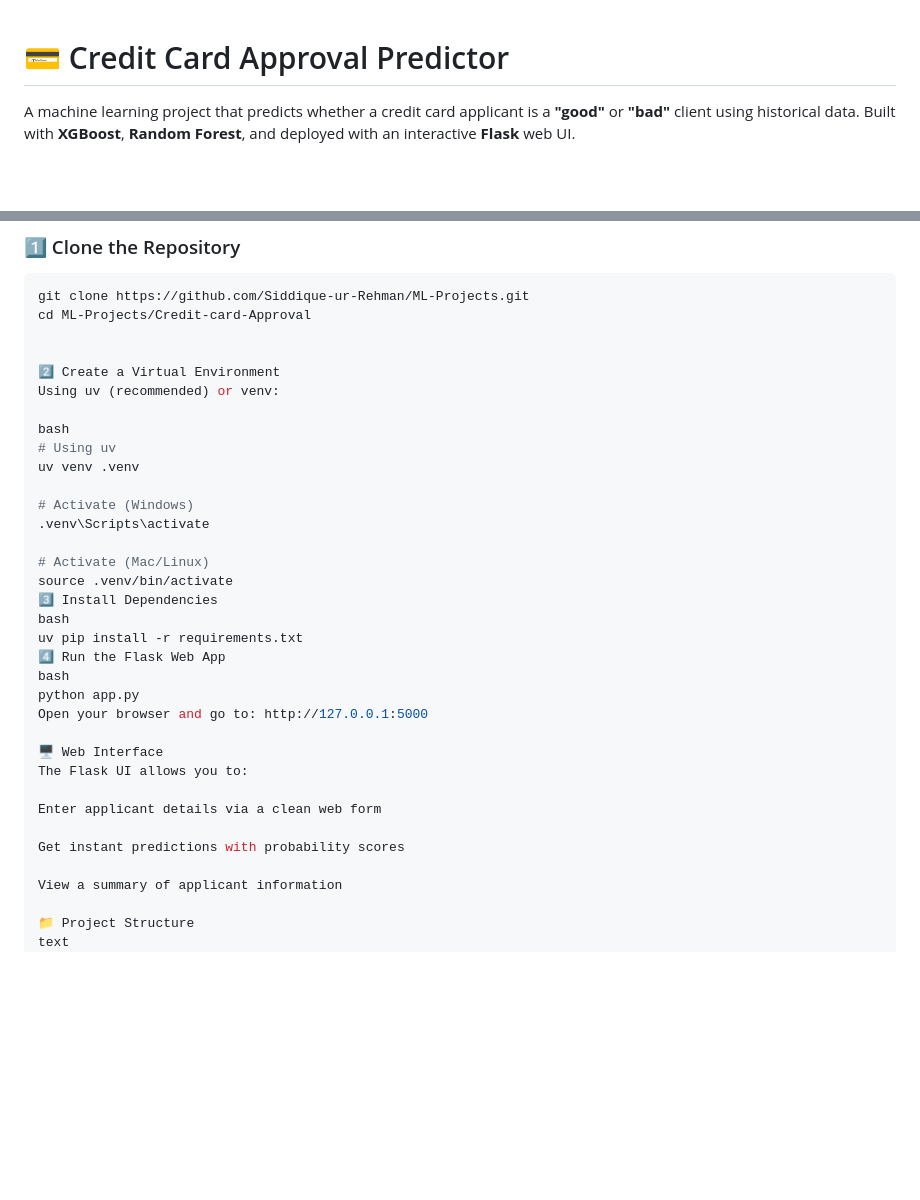
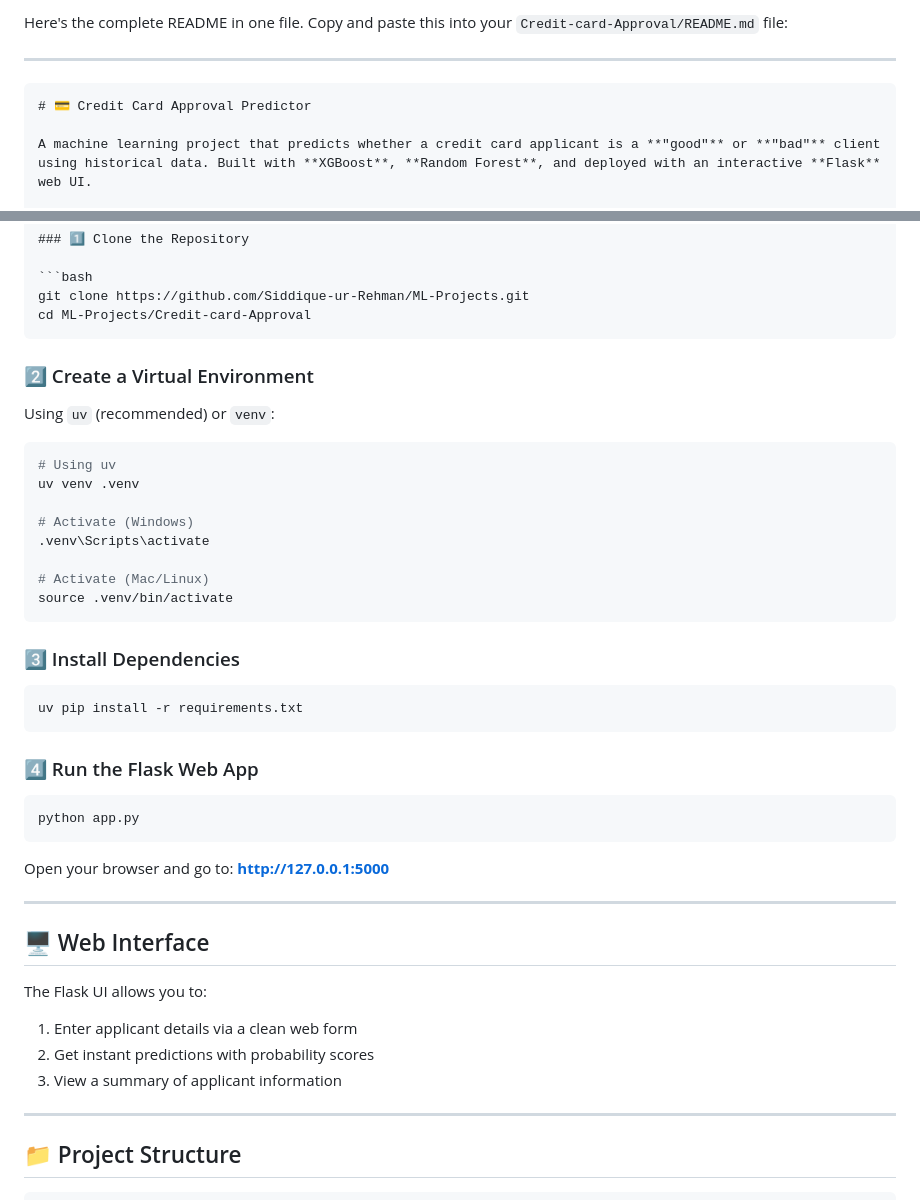
Before and after one commit to Siddique-ur-Rehman/ML-Projects, a Markdown page: Credit-card-Approval/README.md, 2 parts joined by grey strips. Rendered like a GitHub page; blank space fills up the shorter version.

````diff
--- a/Credit-card-Approval/README.md
+++ b/Credit-card-Approval/README.md
@@ -1,3 +1,8 @@
+Here's the complete README in one file. Copy and paste this into your `Credit-card-Approval/README.md` file:
+
+---
+
+```markdown
 # 💳 Credit Card Approval Predictor
 
 A machine learning project that predicts whether a credit card applicant is a **"good"** or **"bad"** client using historical data. Built with **XGBoost**, **Random Forest**, and deployed with an interactive **Flask** web UI.
@@ -73,12 +78,13 @@ The model uses the following features:
 ```bash
 git clone https://github.com/Siddique-ur-Rehman/ML-Projects.git
 cd ML-Projects/Credit-card-Approval
+```
 
+### 2️⃣ Create a Virtual Environment
 
-2️⃣ Create a Virtual Environment
-Using uv (recommended) or venv:
+Using `uv` (recommended) or `venv`:
 
-bash
+```bash
 # Using uv
 uv venv .venv
 
@@ -87,25 +93,37 @@ uv venv .venv
 
 # Activate (Mac/Linux)
 source .venv/bin/activate
-3️⃣ Install Dependencies
-bash
+```
+
+### 3️⃣ Install Dependencies
+
+```bash
 uv pip install -r requirements.txt
-4️⃣ Run the Flask Web App
-bash
+```
+
+### 4️⃣ Run the Flask Web App
+
+```bash
 python app.py
-Open your browser and go to: http://127.0.0.1:5000
+```
 
-🖥️ Web Interface
+Open your browser and go to: **http://127.0.0.1:5000**
+
+---
+
+## 🖥️ Web Interface
+
 The Flask UI allows you to:
 
-Enter applicant details via a clean web form
+1. Enter applicant details via a clean web form
+2. Get instant predictions with probability scores
+3. View a summary of applicant information
 
-Get instant predictions with probability scores
+---
 
-View a summary of applicant information
+## 📁 Project Structure
 
-📁 Project Structure
-text
+```
 Credit-card-Approval/
 ├── data/
 │   ├── application_record.csv
````
Also changed, not shown: other parts of Credit-card-Approval/README.md (+68 -13 lines).
